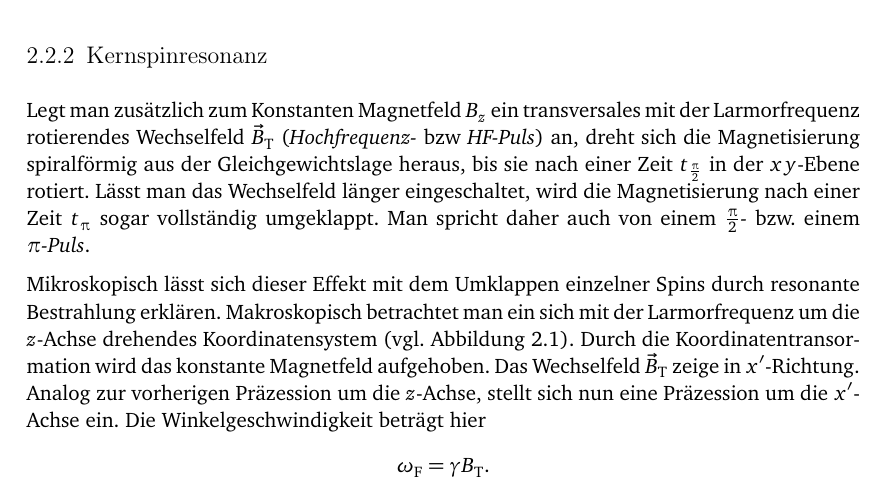
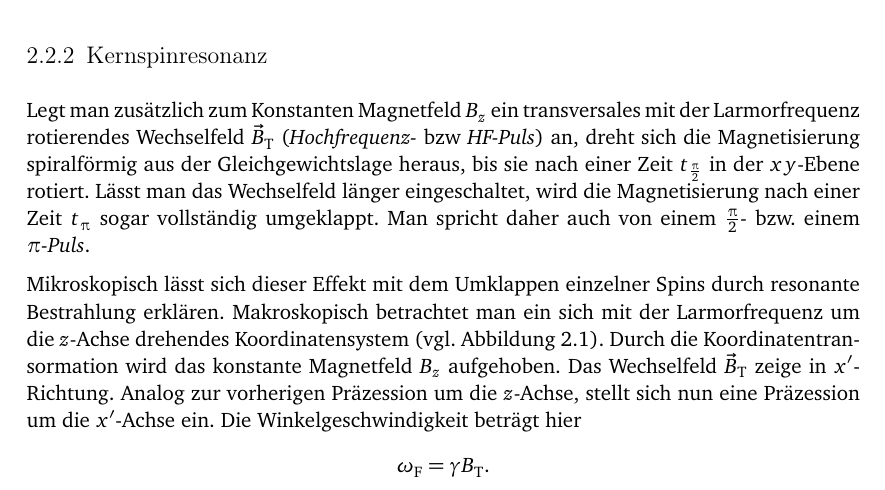
Before and after one commit to lino-lemmer/physik590, a LaTeX document (Arbeit.tex): part of page 5 of 11, cut so that both start at the same text. Compiled offline with pdfLaTeX.

Commit message:
Verbesserung in Kernspinresonanz

```diff
--- a/Arbeit.tex
+++ b/Arbeit.tex
@@ -147,7 +147,7 @@ Mikroskopisch lässt sich dieser Effekt mit dem Umklappen einzelner Spins durch
 resonante Bestrahlung erklären. Makroskopisch betrachtet man ein sich mit der
 Larmorfrequenz um die $z$-Achse drehendes Koordinatensystem (vgl. Abbildung
 \ref{fig:kernspinresonanz}). Durch die Koordinatentransormation wird das
-konstante Magnetfeld aufgehoben. Das Wechselfeld $\vec B_\text{T}$ zeige in
+konstante Magnetfeld $B_z$ aufgehoben. Das Wechselfeld $\vec B_\text{T}$ zeige in
 $x'$-Richtung. Analog zur vorherigen Präzession um die $z$-Achse, stellt sich nun eine Präzession um die $x'$-Achse ein. Die Winkelgeschwindigkeit beträgt hier
 \[
     \omega_\text{F} = \gamma B_\text{T}.
```
